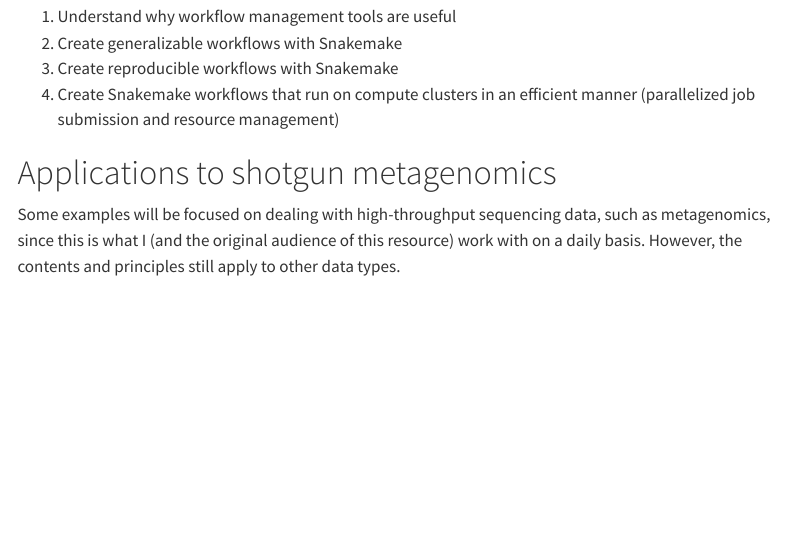
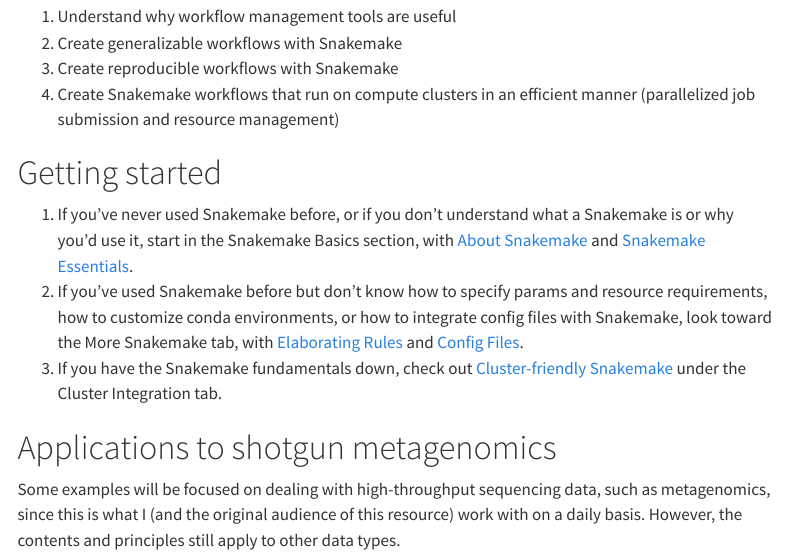
Before and after one commit to sterrettJD/Effective-Snakemake-HPC, a Quarto document (index.qmd): the page in a window 1100 px wide, from 380 px down. Rendered offline with R 4.5, knitr and Pandoc in place of Quarto, with nearby package versions; menus at the side of the page are left out.

Commit message:
add getting started section

```diff
--- a/index.qmd
+++ b/index.qmd
@@ -3,34 +3,48 @@
 ---
 
 # Overview
+
 Welcome! This is a learning resource on how to effectively use the workflow management tool Snakemake to make your life easier when processing large amounts of data on high performance compute clusters.
 
 # Goals
 
 Hopefully, this resource will help you:
 
-1. Understand why workflow management tools are useful
-2. Create generalizable workflows with Snakemake
-3. Create reproducible workflows with Snakemake
-4. Create Snakemake workflows that run on compute clusters in an efficient manner (parallelized job submission and resource management)
+1.  Understand why workflow management tools are useful
+2.  Create generalizable workflows with Snakemake
+3.  Create reproducible workflows with Snakemake
+4.  Create Snakemake workflows that run on compute clusters in an efficient manner (parallelized job submission and resource management)
+
+
+# Getting started
+
+1. If you've never used Snakemake before, or if you don't understand what a Snakemake is or why you'd use it, start in the Snakemake Basics section, with [About Snakemake](quarto/About-Snakemake.html) and [Snakemake Essentials](quarto/Snakemake-Essentials.html).
+2. If you've used Snakemake before but don't know how to specify params and resource requirements, how to customize conda environments, or how to integrate config files with Snakemake, look toward the More Snakemake tab, with [Elaborating Rules](quarto/Elaborating-rules.html) and [Config Files](quarto/Config-files.html).
+3. If you have the Snakemake fundamentals down, check out [Cluster-friendly Snakemake](quarto/Cluster-friendly-Snakemake.html) under the Cluster Integration tab.
+
 
 # Applications to shotgun metagenomics
+
 Some examples will be focused on dealing with high-throughput sequencing data, such as metagenomics, since this is what I (and the original audience of this resource) work with on a daily basis. However, the contents and principles still apply to other data types.
 
 A primer on shotgun metagenomic data:
 
- - The [Fastq format](https://en.wikipedia.org/wiki/FASTQ_format) is how we store sequencing data. It's a (sometimes compressed) text file with the genome sequence and quality of the sequence.
- - If any of these concepts are unfamiliar to your, or if they spark an interest in working with metagenomic data:
-   - Thomas Sharpton has written [An introduction to the analysis of shotgun metagenomic data](https://www.ncbi.nlm.nih.gov/pmc/articles/PMC4059276/), which is a nice overview of many data processing steps.
-   - Additionally, the [Metagenomics Wiki](https://www.metagenomics.wiki/tools/short-read) explains many of the tools, as well as how to use them.
+-   The [Fastq format](https://en.wikipedia.org/wiki/FASTQ_format) is how we store sequencing data. It's a (sometimes compressed) text file with the genome sequence and quality of the sequence.
+-   If any of these concepts are unfamiliar to your, or if they spark an interest in working with metagenomic data:
+    -   Thomas Sharpton has written [An introduction to the analysis of shotgun metagenomic data](https://www.ncbi.nlm.nih.gov/pmc/articles/PMC4059276/), which is a nice overview of many data processing steps.
+    -   Additionally, the [Metagenomics Wiki](https://www.metagenomics.wiki/tools/short-read) explains many of the tools, as well as how to use them.
 
 # Applications to 16S rDNA data
+
 Other examples may be based on the analysis of 16S rDNA sequencing data which is commonly performed for microbiome profiling and is what the other contributor to this resource works with on a daily basis. Once again, don't fret if you've never encountered 16S rDNA data, the basic principles of Snakemake can be applied in a variety of situations.
 
 A brief background on 16S rDNA data:
 
- - Like shotgun metagenomics, the sequencing data is stored in [Fastq format](https://en.wikipedia.org/wiki/FASTQ_format) as a compressed file.
- - These fastq.gz files are then put into microbiome profiling programs such as [Qiime2](https://qiime2.org/) or [mothur](https://mothur.org/).
+-   Like shotgun metagenomics, the sequencing data is stored in [Fastq format](https://en.wikipedia.org/wiki/FASTQ_format) as a compressed file.
+-   These fastq.gz files are then put into microbiome profiling programs such as [Qiime2](https://qiime2.org/) or [mothur](https://mothur.org/).
+
+
 
 # Contributing to this resource
+
 If you have questions or suggestions, feel free to open an issue or pull request on the [GitHub repo](https://github.com/sterrettJD/Effective-Snakemake-HPC/) for this site :)
```
